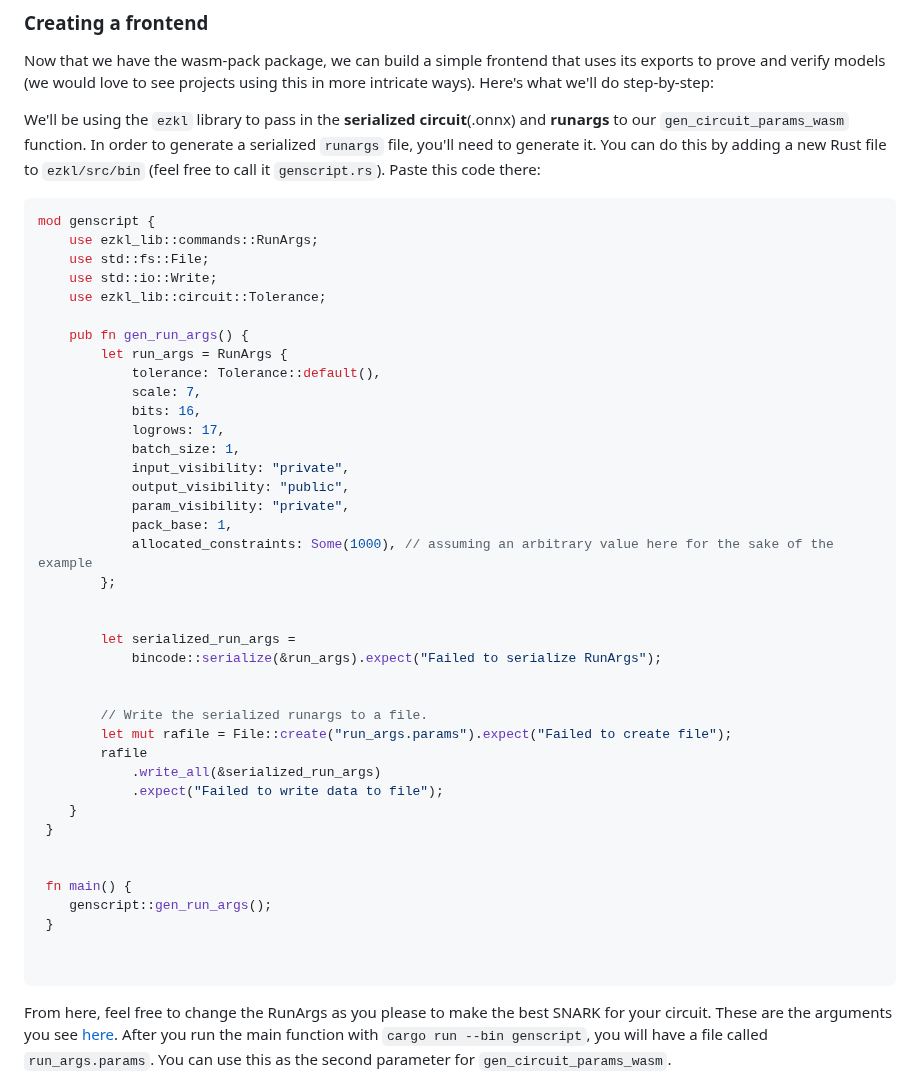
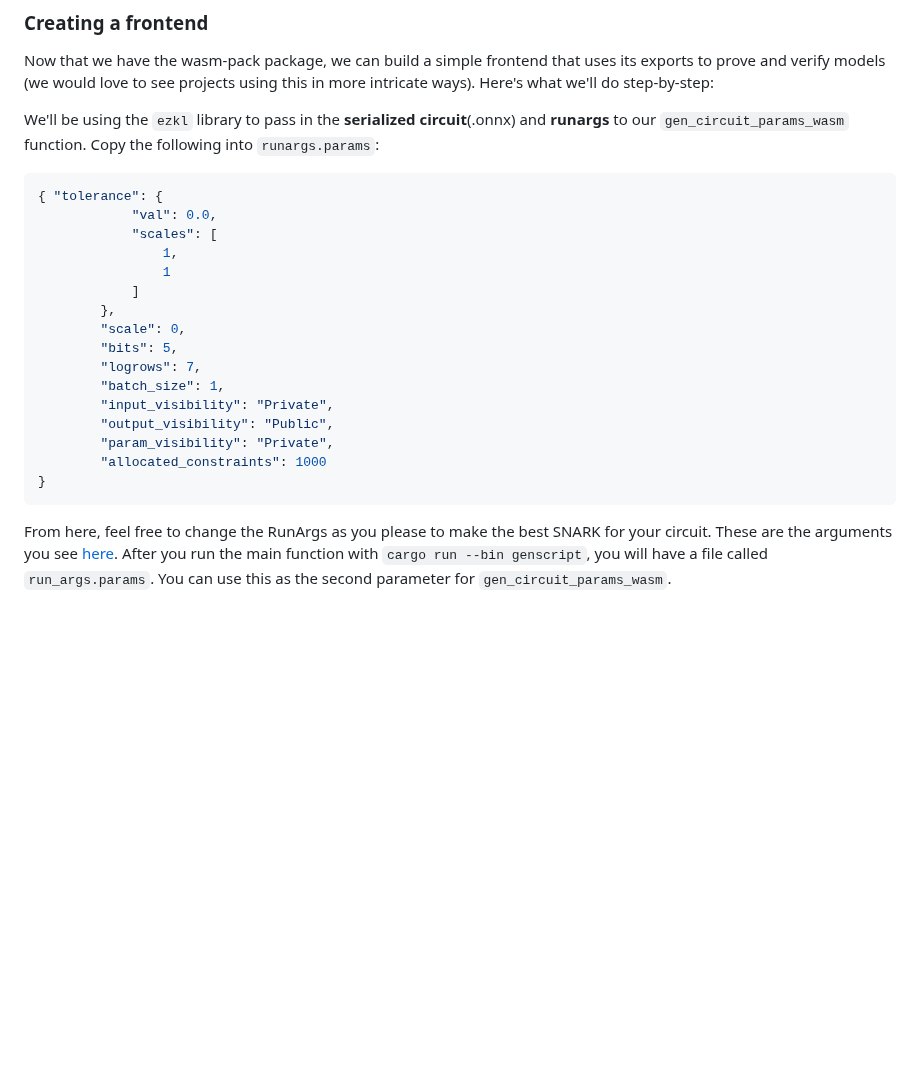
Before and after one commit to zkonduit/ezkl-docs, a Markdown page: Tutorials/WASM_Tutorial.md, the part around the change. Rendered like a GitHub page; blank space fills up the shorter version.

Commit message:
fix json

````diff
--- a/Tutorials/WASM_Tutorial.md
+++ b/Tutorials/WASM_Tutorial.md
@@ -78,47 +78,24 @@ rustflags = ["-C", "target-feature=+atomics,+bulk-memory,+mutable-globals"]
 
 Now that we have the wasm-pack package, we can build a simple frontend that uses its exports to prove and verify models (we would love to see projects using this in more intricate ways). Here's what we'll do step-by-step:
 
-We'll be using the `ezkl` library to pass in the **serialized circuit**(.onnx) and **runargs** to our `gen_circuit_params_wasm` function. In order to generate a serialized `runargs` file, you'll need to generate it. You can do this by adding a new Rust file to `ezkl/src/bin` (feel free to call it `genscript.rs`). Paste this code there:
-```rust
-mod genscript {
-    use ezkl_lib::commands::RunArgs;
-    use std::fs::File;
-    use std::io::Write;
-    use ezkl_lib::circuit::Tolerance;
-
-    pub fn gen_run_args() {
-        let run_args = RunArgs {
-            tolerance: Tolerance::default(),
-            scale: 7,
-            bits: 16,
-            logrows: 17,
-            batch_size: 1,
-            input_visibility: "private",
-            output_visibility: "public",
-            param_visibility: "private",
-            pack_base: 1,
-            allocated_constraints: Some(1000), // assuming an arbitrary value here for the sake of the example
-        };
-
-
-        let serialized_run_args =
-            bincode::serialize(&run_args).expect("Failed to serialize RunArgs");
-
-
-        // Write the serialized runargs to a file.
-        let mut rafile = File::create("run_args.params").expect("Failed to create file");
-        rafile
-            .write_all(&serialized_run_args)
-            .expect("Failed to write data to file");
-    }
- }
-
-
- fn main() {
-    genscript::gen_run_args();
- }
-
-
+We'll be using the `ezkl` library to pass in the **serialized circuit**(.onnx) and **runargs** to our `gen_circuit_params_wasm` function. Copy the following into `runargs.params`:
+```json
+{ "tolerance": {
+            "val": 0.0,
+            "scales": [
+                1,
+                1
+            ]
+        },
+        "scale": 0,
+        "bits": 5,
+        "logrows": 7,
+        "batch_size": 1,
+        "input_visibility": "Private",
+        "output_visibility": "Public",
+        "param_visibility": "Private",
+        "allocated_constraints": 1000
+}
 ```
 From here, feel free to change the RunArgs as you please to make the best SNARK for your circuit. These are the arguments you see [here](https://docs.ezkl.xyz/command_line_interface/). After you run the main function with `cargo run --bin genscript`, you will have a file called `run_args.params`. You can use this as the second parameter for `gen_circuit_params_wasm`.
 
````
